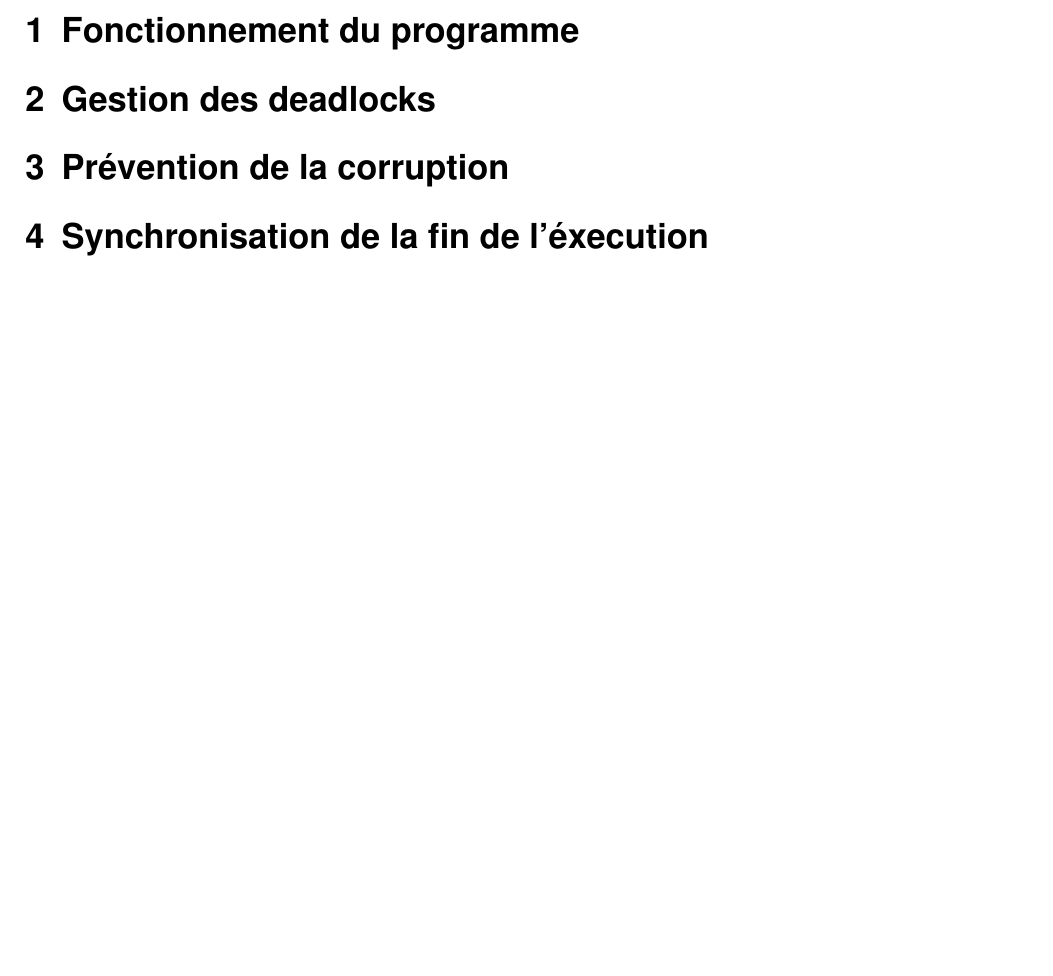
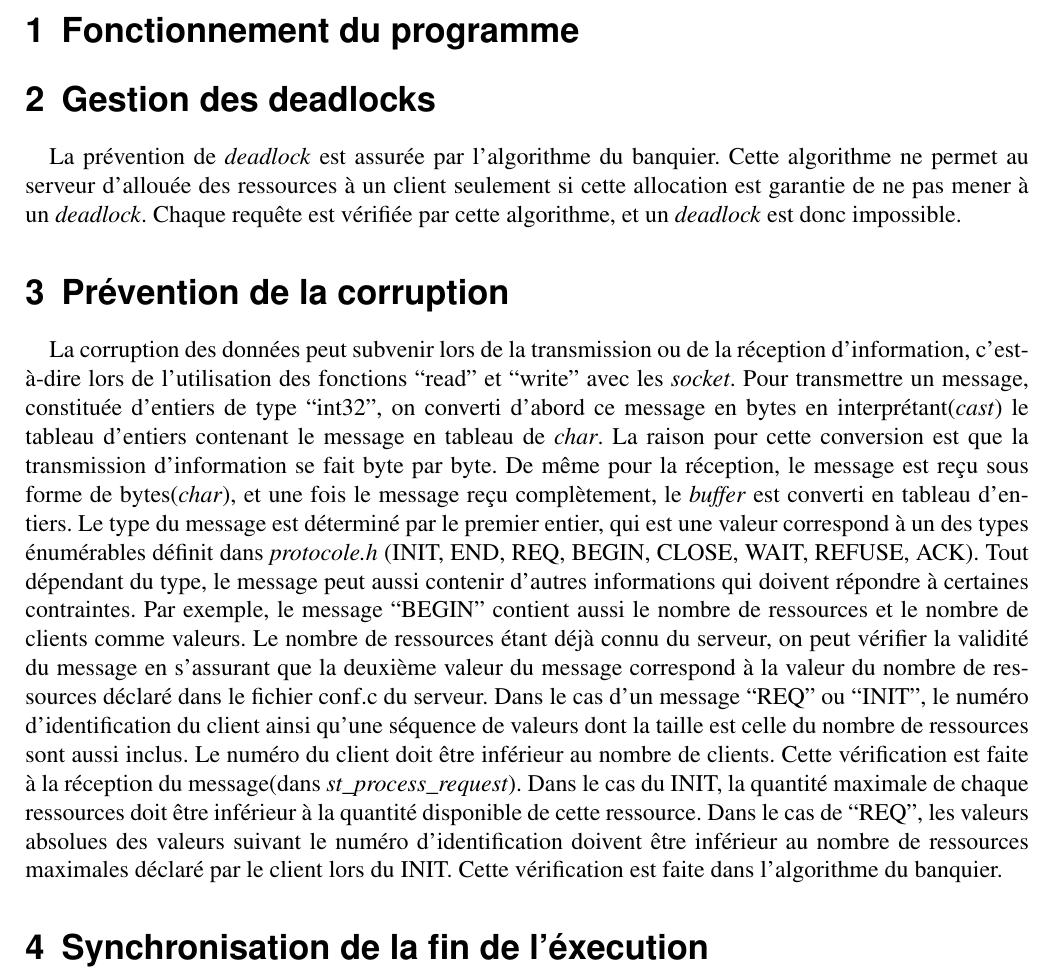
Before and after one commit to poifra/ift2245_tp2, a LaTeX document (rapport.tex): part of page 3 of 3, cut so that both start at the same text, the shorter picture padded with empty space. Compiled offline with pdfLaTeX; an older LaTeX class or package is replaced by its successor.

Commit message:
Ajout de stuff pour le rapport.

```diff
--- a/rapport.tex
+++ b/rapport.tex
@@ -133,7 +133,26 @@
 	\newpage
 \section{Fonctionnement du programme}
 \section{Gestion des deadlocks}
+La prévention de \emph{deadlock} est assurée par l'algorithme du banquier.
+Cette algorithme ne permet au serveur d'allouée des ressources à un client seulement si cette allocation est garantie de ne pas mener à un \emph{deadlock}.
+Chaque requête est vérifiée par cette algorithme, et un \emph{deadlock} est donc impossible.
 \section{Prévention de la corruption}
+La corruption des données peut subvenir lors de la transmission ou de la réception d'information,
+c'est-à-dire lors de l'utilisation des fonctions ``read'' et ``write'' avec les \emph{socket}.
+Pour transmettre un message, constituée d'entiers de type ``int32'', on converti d'abord ce message en bytes en interprétant(\emph{cast})
+le tableau d'entiers contenant le message en tableau de \emph{char}. La raison pour cette conversion est que la transmission d'information se fait byte par byte.
+De même pour la réception, le message est reçu sous forme de bytes(\emph{char}), et une fois le message reçu complètement,
+le \emph{buffer} est converti en tableau d'entiers.
+Le type du message est déterminé par le premier entier, qui est une valeur correspond à un des types énumérables définit dans \emph{protocole.h}
+(INIT, END, REQ, BEGIN, CLOSE, WAIT, REFUSE, ACK).
+Tout dépendant du type, le message peut aussi contenir d'autres informations qui doivent répondre à certaines contraintes.
+Par exemple, le message ``BEGIN'' contient aussi le nombre de ressources et le nombre de clients comme valeurs.
+Le nombre de ressources étant déjà connu du serveur, on peut vérifier la validité du message en s'assurant que la deuxième valeur du message correspond à la valeur du nombre de ressources déclaré dans le fichier conf.c du serveur.
+Dans le cas d'un message ``REQ'' ou ``INIT'', le numéro d'identification du client ainsi qu'une séquence de valeurs dont la taille est celle du nombre de ressources sont aussi inclus.
+Le numéro du client doit être inférieur au nombre de clients. Cette vérification est faite à la réception du message(dans \emph{st\_process\_request}).
+Dans le cas du INIT, la quantité maximale de chaque ressources doit être inférieur à la quantité disponible de cette ressource.
+Dans le cas de ``REQ'', les valeurs absolues des valeurs suivant le numéro d'identification doivent être inférieur au nombre de ressources maximales déclaré par le client lors du INIT. Cette vérification est faite dans l'algorithme du banquier.
+
 \section{Synchronisation de la fin de l'éxecution}
 %% ¡¡ REMPLIR ICI !!
 
```
